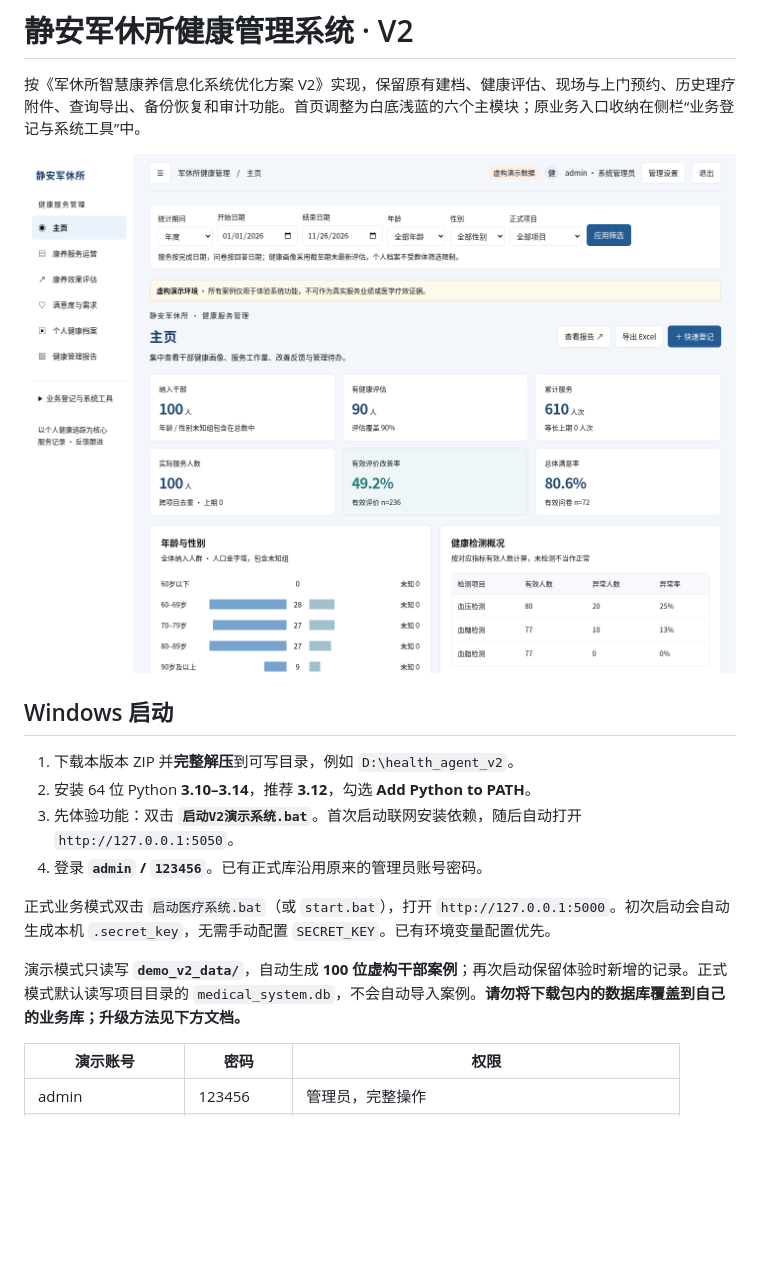
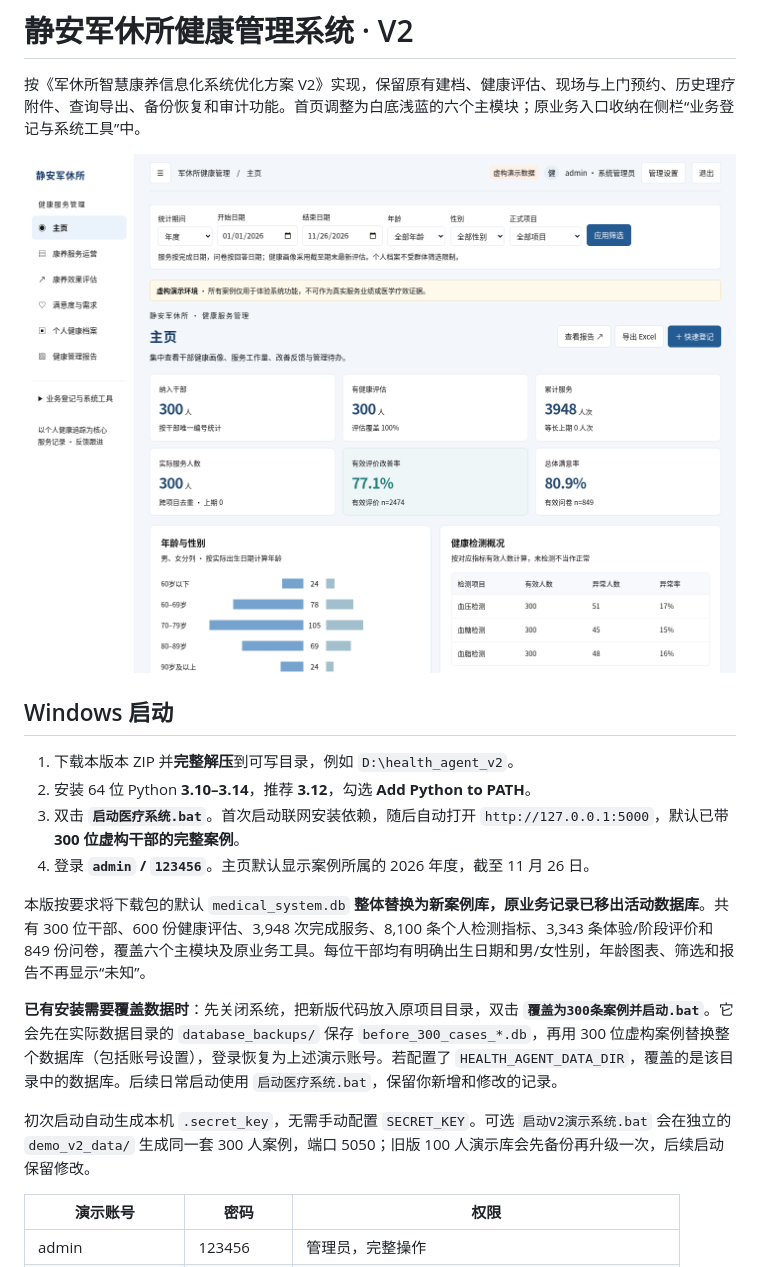
Before and after one commit to andi-zhx/health_agent, a Markdown page: README.md, the part around one of its changes. GitHub-like rendering; pictures changed too: docs/previews/dashboard.png; blank space fills up the shorter version.

Commit message:
Populate 300 complete fictional cases and simplify age/gender displays

```diff
--- a/README.md
+++ b/README.md
@@ -8,12 +8,14 @@
 
 1. 下载本版本 ZIP 并**完整解压**到可写目录，例如 `D:\health_agent_v2`。
 2. 安装 64 位 Python **3.10–3.14**，推荐 **3.12**，勾选 **Add Python to PATH**。
-3. 先体验功能：双击 **`启动V2演示系统.bat`**。首次启动联网安装依赖，随后自动打开 `http://127.0.0.1:5050`。
-4. 登录 **`admin` / `123456`**。已有正式库沿用原来的管理员账号密码。
+3. 双击 **`启动医疗系统.bat`**。首次启动联网安装依赖，随后自动打开 `http://127.0.0.1:5000`，默认已带 **300 位虚构干部的完整案例**。
+4. 登录 **`admin` / `123456`**。主页默认显示案例所属的 2026 年度，截至 11 月 26 日。
 
-正式业务模式双击 `启动医疗系统.bat`（或 `start.bat`），打开 `http://127.0.0.1:5000`。初次启动会自动生成本机 `.secret_key`，无需手动配置 `SECRET_KEY`。已有环境变量配置优先。
+本版按要求将下载包的默认 `medical_system.db` **整体替换为新案例库，原业务记录已移出活动数据库**。共有 300 位干部、600 份健康评估、3,948 次完成服务、8,100 条个人检测指标、3,343 条体验/阶段评价和 849 份问卷，覆盖六个主模块及原业务工具。每位干部均有明确出生日期和男/女性别，年龄图表、筛选和报告不再显示“未知”。
 
-演示模式只读写 **`demo_v2_data/`**，自动生成 **100 位虚构干部案例**；再次启动保留体验时新增的记录。正式模式默认读写项目目录的 `medical_system.db`，不会自动导入案例。**请勿将下载包内的数据库覆盖到自己的业务库；升级方法见下方文档。**
+**已有安装需要覆盖数据时**：先关闭系统，把新版代码放入原项目目录，双击 **`覆盖为300条案例并启动.bat`**。它会先在实际数据目录的 `database_backups/` 保存 `before_300_cases_*.db`，再用 300 位虚构案例替换整个数据库（包括账号设置），登录恢复为上述演示账号。若配置了 `HEALTH_AGENT_DATA_DIR`，覆盖的是该目录中的数据库。后续日常启动使用 `启动医疗系统.bat`，保留你新增和修改的记录。
+
+初次启动自动生成本机 `.secret_key`，无需手动配置 `SECRET_KEY`。可选 `启动V2演示系统.bat` 会在独立的 `demo_v2_data/` 生成同一套 300 人案例，端口 5050；旧版 100 人演示库会先备份再升级一次，后续启动保留修改。
 
 | 演示账号 | 密码 | 权限 |
 | --- | --- | --- |
```
Also changed, not shown: other parts of README.md (+5 -4 lines), docs/v2-acceptance.md (+36 -26 lines), docs/windows-startup.md (+1 -1 lines), docs/previews/personal.png, 13 other files.
